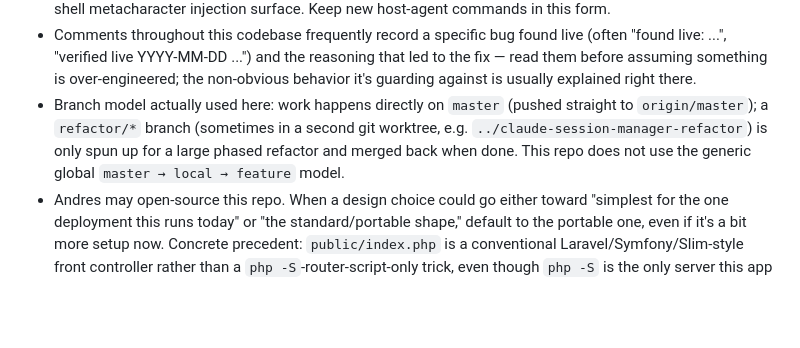
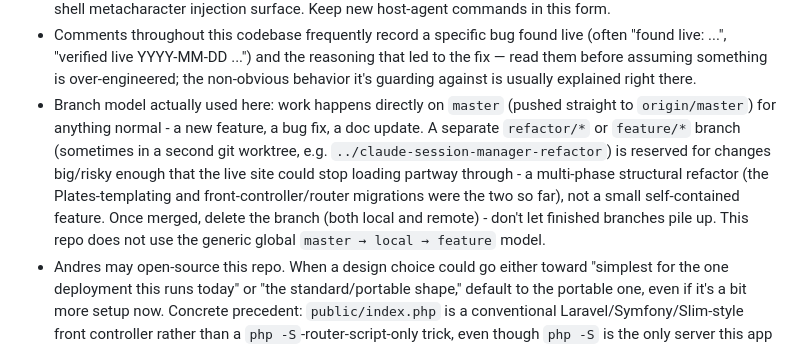
Before and after one commit to loki495/claude-session-manager, a Markdown page: CLAUDE.md, the part around the change. GitHub-like rendering; blank space fills up the shorter version.

Commit message:
docs: clarify when a separate branch is actually warranted
Refines the branch-model convention: a refactor/*-or-feature/* branch is
for changes big/risky enough that the live site could stop loading
partway through (multi-phase structural refactors), not small
self-contained features - those go straight on master. Also note to
delete branches (local + remote) once merged rather than letting them
accumulate, which is what prompted this - 19 already-merged local
branches and 13 remote ones just got cleaned up.

Co-Authored-By: Claude Sonnet 5 <noreply@anthropic.com>
Claude-Session: https://claude.ai/code/session_01RkPsib94sYYWRdD5y4HVXG

```diff
--- a/CLAUDE.md
+++ b/CLAUDE.md
@@ -148,10 +148,16 @@ only `create_cc_session()`-spawned sessions have).
   over-engineered; the non-obvious behavior it's guarding against is
   usually explained right there.
 - Branch model actually used here: work happens directly on `master`
-  (pushed straight to `origin/master`); a `refactor/*` branch (sometimes in
-  a second git worktree, e.g. `../claude-session-manager-refactor`) is only
-  spun up for a large phased refactor and merged back when done. This repo
-  does not use the generic global `master → local → feature` model.
+  (pushed straight to `origin/master`) for anything normal - a new feature,
+  a bug fix, a doc update. A separate `refactor/*` or `feature/*` branch
+  (sometimes in a second git worktree, e.g.
+  `../claude-session-manager-refactor`) is reserved for changes big/risky
+  enough that the live site could stop loading partway through - a
+  multi-phase structural refactor (the Plates-templating and
+  front-controller/router migrations were the two so far), not a small
+  self-contained feature. Once merged, delete the branch (both local and
+  remote) - don't let finished branches pile up. This repo does not use the
+  generic global `master → local → feature` model.
 - Andres may open-source this repo. When a design choice could go either
   toward "simplest for the one deployment this runs today" or "the
   standard/portable shape," default to the portable one, even if it's a
```
